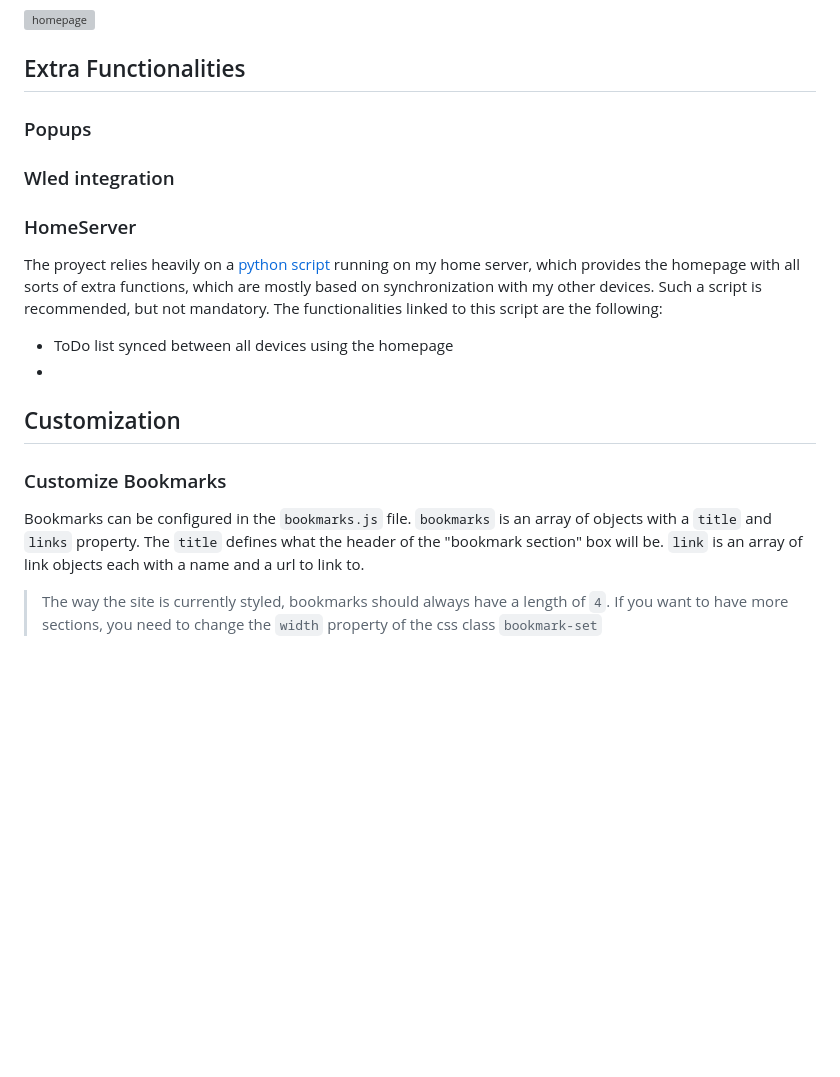
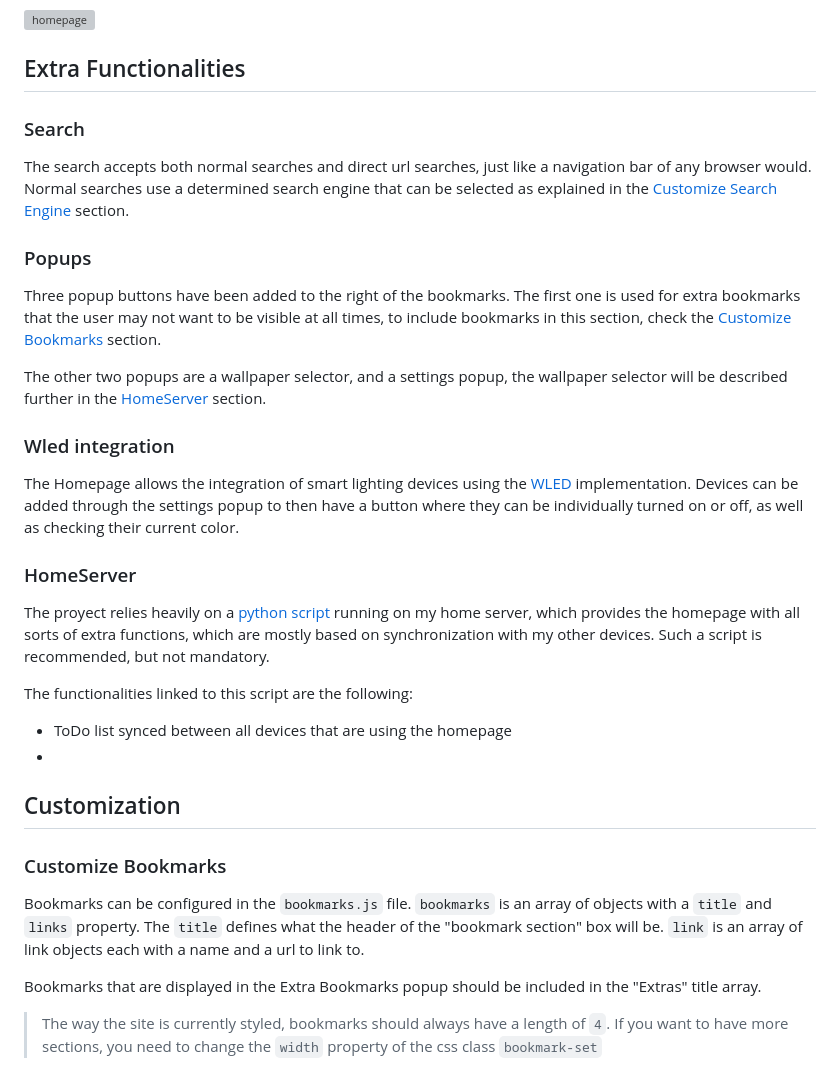
Before and after one commit to ale3d62/browser-homepage, a Markdown page: README.md, the part around the change. GitHub-like rendering; blank space fills up the shorter version; grey boxes are pictures that could not be loaded.

```diff
--- a/README.md
+++ b/README.md
@@ -5,15 +5,24 @@
 ![homepage](https://i.redd.it/cbnzq36zj3601.gif)
 
 ## Extra Functionalities
+
+### Search
+The search accepts both normal searches and direct url searches, just like a navigation bar of any browser would. Normal searches use a determined search engine that can be selected as explained in the [Customize Search Engine](#customize-search-engine) section.
+
 ### Popups
+Three popup buttons have been added to the right of the bookmarks. The first one is used for extra bookmarks that the user may not want to be visible at all times, to include bookmarks in this section, check the [Customize Bookmarks](#customize-bookmarks) section.
+
+The other two popups are a wallpaper selector, and a settings popup, the wallpaper selector will be described further in the [HomeServer](#homeserver) section.
 
 ### Wled integration
+The Homepage allows the integration of smart lighting devices using the [WLED](https://kno.wled.ge/) implementation. Devices can be added through the settings popup to then have a button where they can be individually turned on or off, as well as checking their current color.
 
 ### HomeServer
 The proyect relies heavily on a [python script](https://github.com/ale3d62/homeServerAPI) running on my home server, which provides the homepage with all sorts of extra functions, which are mostly based on synchronization with my other devices. Such a script is recommended, but not mandatory.
+
 The functionalities linked to this script are the following:
 
- - ToDo list synced between all devices using the homepage
+ - ToDo list synced between all devices that are using the homepage
  -
 
 ## Customization
@@ -21,6 +30,8 @@ The functionalities linked to this script are the following:
 ### Customize Bookmarks
 
 Bookmarks can be configured in the `bookmarks.js` file. `bookmarks` is an array of objects with a `title` and `links` property. The `title` defines what the header of the "bookmark section" box will be. `link` is an array of link objects each with a name and a url to link to.
+
+Bookmarks that are displayed in the Extra Bookmarks popup should be included in the "Extras" title array.
 
 > The way the site is currently styled, bookmarks should always have a length of `4`. If you want to have more sections, you need to change the `width` property of the css class `bookmark-set`
 
```
